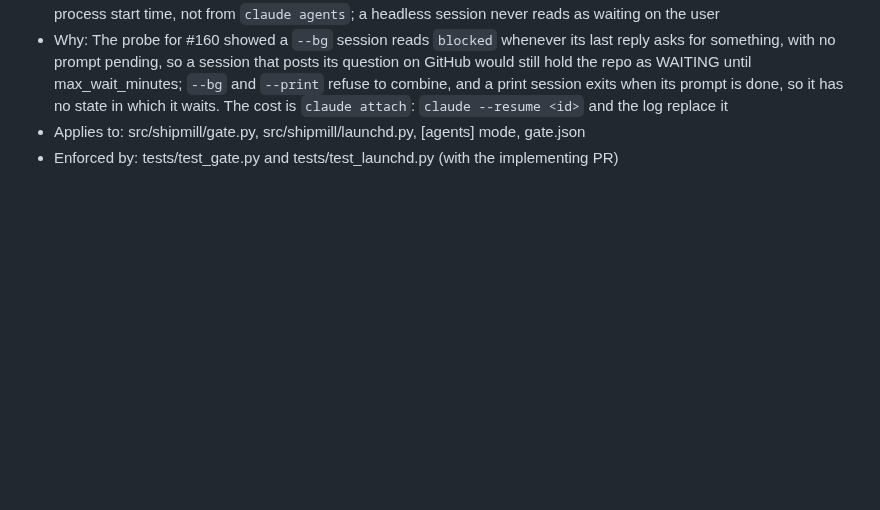
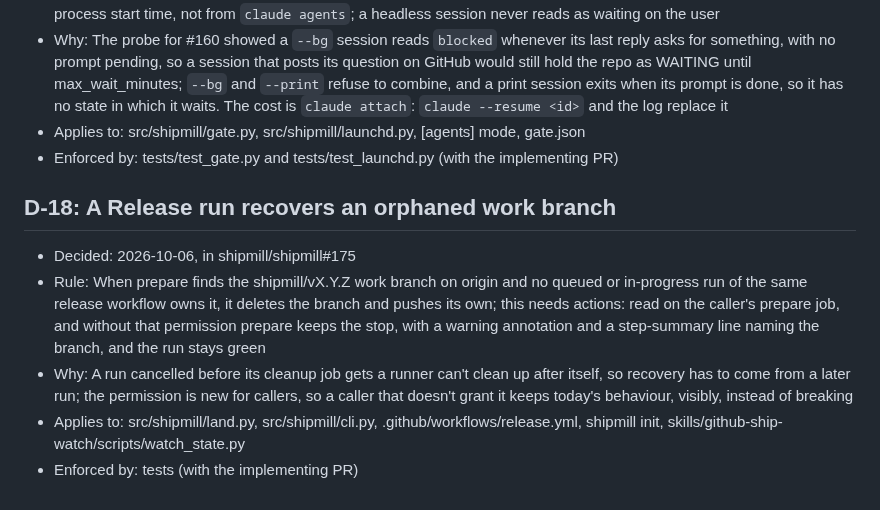
Before and after one commit to romamo/release-lanes, a Markdown page: docs/decisions.md, the part around the change. GitHub-like rendering; blank space fills up the shorter version.

Commit message:
Record D-18: a Release run recovers an orphaned work branch (#175)
Co-Authored-By: Claude Opus 5.5 <noreply@anthropic.com>

```diff
--- a/docs/decisions.md
+++ b/docs/decisions.md
@@ -143,3 +143,11 @@ entry that supersedes it, never by editing an old one.
 - Why: The probe for #160 showed a `--bg` session reads `blocked` whenever its last reply asks for something, with no prompt pending, so a session that posts its question on GitHub would still hold the repo as WAITING until max_wait_minutes; `--bg` and `--print` refuse to combine, and a print session exits when its prompt is done, so it has no state in which it waits. The cost is `claude attach`: `claude --resume <id>` and the log replace it
 - Applies to: src/shipmill/gate.py, src/shipmill/launchd.py, [agents] mode, gate.json
 - Enforced by: tests/test_gate.py and tests/test_launchd.py (with the implementing PR)
+
+## D-18: A Release run recovers an orphaned work branch
+
+- Decided: 2026-10-06, in shipmill/shipmill#175
+- Rule: When prepare finds the shipmill/vX.Y.Z work branch on origin and no queued or in-progress run of the same release workflow owns it, it deletes the branch and pushes its own; this needs actions: read on the caller's prepare job, and without that permission prepare keeps the stop, with a warning annotation and a step-summary line naming the branch, and the run stays green
+- Why: A run cancelled before its cleanup job gets a runner can't clean up after itself, so recovery has to come from a later run; the permission is new for callers, so a caller that doesn't grant it keeps today's behaviour, visibly, instead of breaking
+- Applies to: src/shipmill/land.py, src/shipmill/cli.py, .github/workflows/release.yml, shipmill init, skills/github-ship-watch/scripts/watch_state.py
+- Enforced by: tests (with the implementing PR)
```
Also changed, not shown: CHANGELOG.md (+5 -0 lines).
